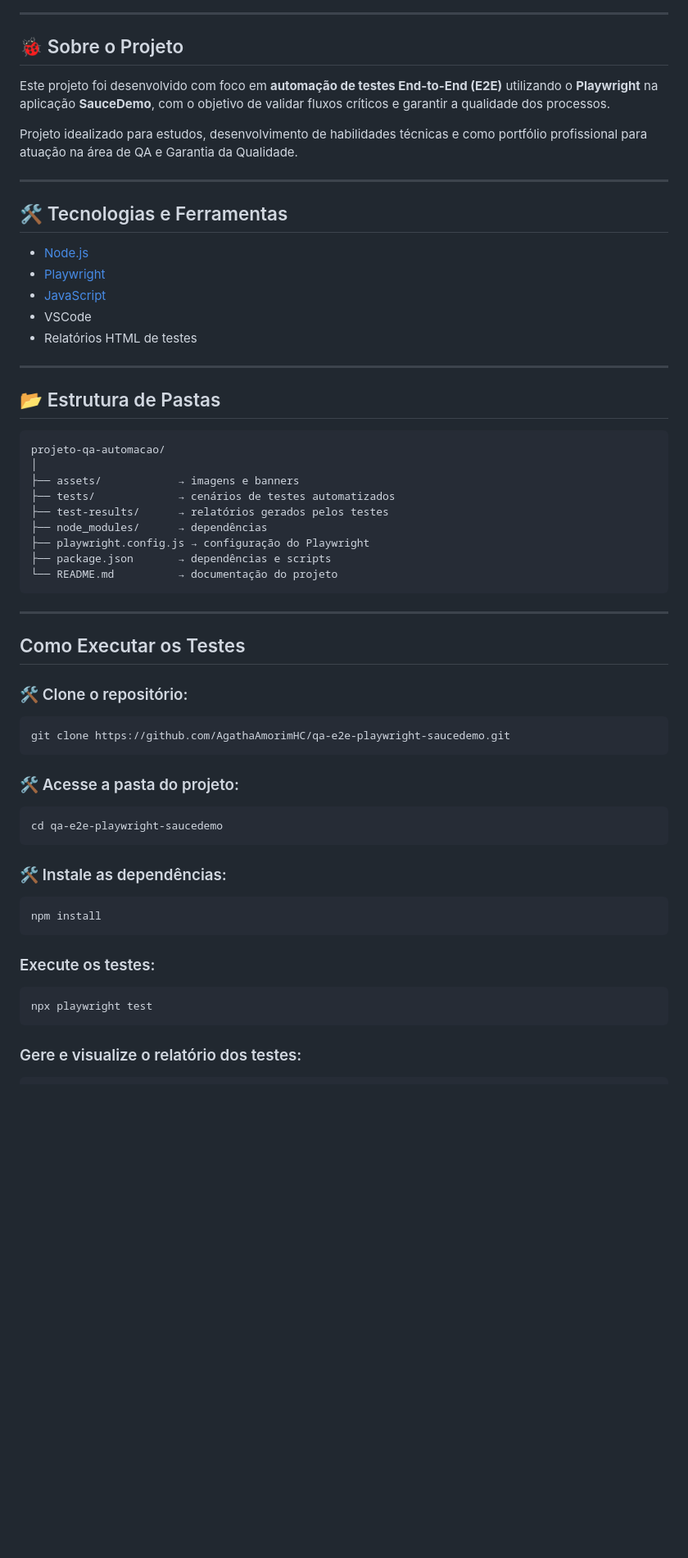
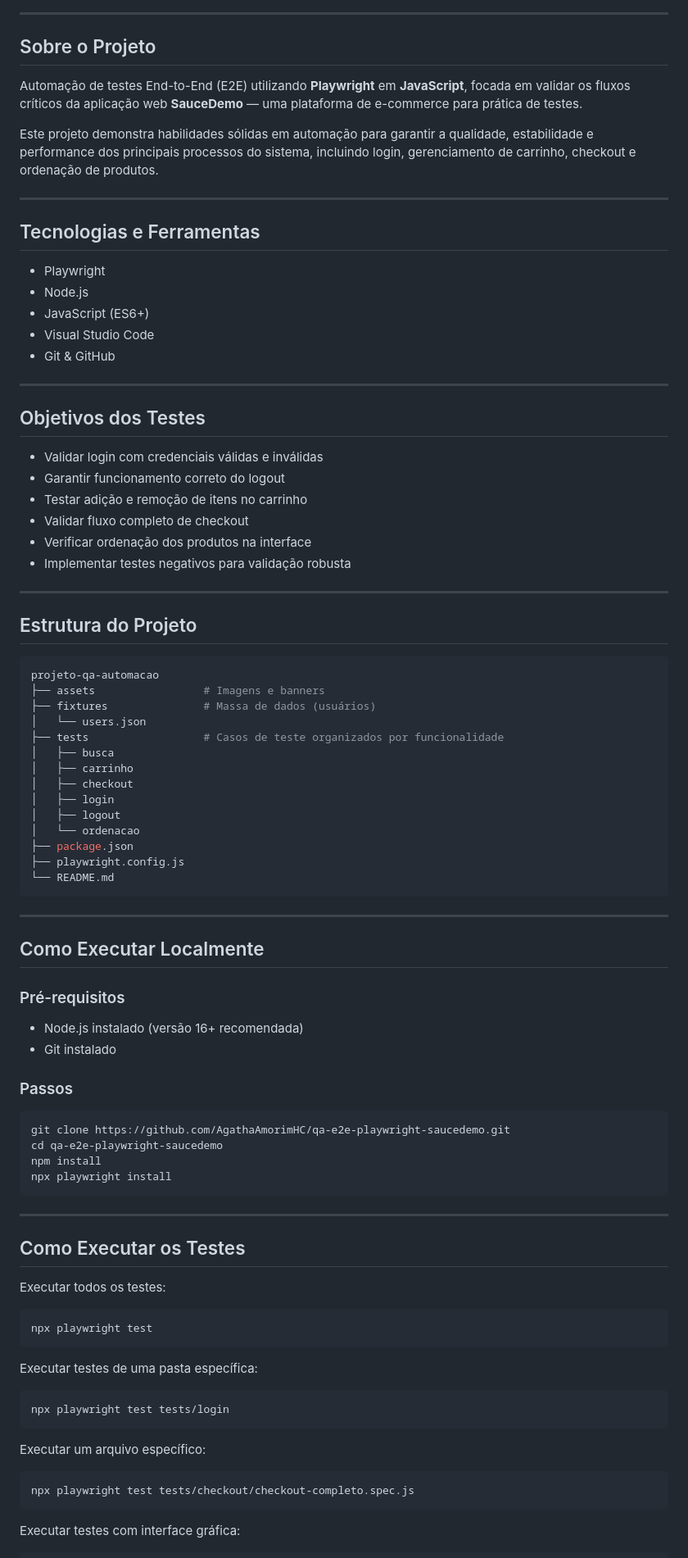
Before and after one commit to AgathaAmorimHC/qa-e2e-playwright-saucedemo, a Markdown page: README.md, the part around the change printed below. Shown: that part at 82% size. Rendered like a GitHub page; blank space fills up the shorter version.

Commit message:
docs: atualizar README com estrutura estratégica e evidências visuais da automação

````diff
--- a/README.md
+++ b/README.md
@@ -16,64 +27,93 @@
 
 ---
 
-## 🐞 Sobre o Projeto
+## Sobre o Projeto
 
-Este projeto foi desenvolvido com foco em **automação de testes End-to-End (E2E)** utilizando o **Playwright** na aplicação **SauceDemo**, com o objetivo de validar fluxos críticos e garantir a qualidade dos processos.
+Automação de testes End-to-End (E2E) utilizando **Playwright** em **JavaScript**, focada em validar os fluxos críticos da aplicação web **SauceDemo** — uma plataforma de e-commerce para prática de testes.
 
- Projeto idealizado para estudos, desenvolvimento de habilidades técnicas e como portfólio profissional para atuação na área de QA e Garantia da Qualidade.
+Este projeto demonstra habilidades sólidas em automação para garantir a qualidade, estabilidade e performance dos principais processos do sistema, incluindo login, gerenciamento de carrinho, checkout e ordenação de produtos.
 
 ---
 
-## 🛠️ Tecnologias e Ferramentas
+## Tecnologias e Ferramentas
 
-- [Node.js](https://nodejs.org/)
-- [Playwright](https://playwright.dev/)
-- [JavaScript](https://developer.mozilla.org/pt-BR/docs/Web/JavaScript)
-- VSCode
-- Relatórios HTML de testes
+- Playwright
+- Node.js
+- JavaScript (ES6+)
+- Visual Studio Code
+- Git & GitHub
 
 ---
 
-## 📂 Estrutura de Pastas
+## Objetivos dos Testes
 
-```
-projeto-qa-automacao/
-│
-├── assets/            → imagens e banners
-├── tests/             → cenários de testes automatizados
-├── test-results/      → relatórios gerados pelos testes
-├── node_modules/      → dependências
-├── playwright.config.js → configuração do Playwright
-├── package.json       → dependências e scripts
-└── README.md          → documentação do projeto
+- Validar login com credenciais válidas e inválidas
+- Garantir funcionamento correto do logout
+- Testar adição e remoção de itens no carrinho
+- Validar fluxo completo de checkout
+- Verificar ordenação dos produtos na interface
+- Implementar testes negativos para validação robusta
+
+---
+
+## Estrutura do Projeto
+
+```bash
+projeto-qa-automacao
+├── assets                 # Imagens e banners
+├── fixtures               # Massa de dados (usuários)
+│   └── users.json
+├── tests                  # Casos de teste organizados por funcionalidade
+│   ├── busca
+│   ├── carrinho
+│   ├── checkout
+│   ├── login
+│   ├── logout
+│   └── ordenacao
+├── package.json
+├── playwright.config.js
+└── README.md
 ```
 
 ---
 
-##  Como Executar os Testes
+## Como Executar Localmente
 
-### 🛠️ Clone o repositório:
+### Pré-requisitos
+
+- Node.js instalado (versão 16+ recomendada)
+- Git instalado
+
+### Passos
 
 ```bash
 git clone https://github.com/AgathaAmorimHC/qa-e2e-playwright-saucedemo.git
+cd qa-e2e-playwright-saucedemo
+npm install
+npx playwright install
 ```
 
-### 🛠️ Acesse a pasta do projeto:
+---
 
-```bash
-cd qa-e2e-playwright-saucedemo
-```
+## Como Executar os Testes
 
-### 🛠️ Instale as dependências:
-
-```bash
-npm install
-```
-
-###  Execute os testes:
+Executar todos os testes:
 
 ```bash
 npx playwright test
 ```
 
-###  Gere e visualize o relatório dos testes:
+Executar testes de uma pasta específica:
+
+```bash
+npx playwright test tests/login
+```
+
+Executar um arquivo específico:
+
+```bash
+npx playwright test tests/checkout/checkout-completo.spec.js
+```
+
+Executar testes com interface gráfica:
+
````
Also changed, not shown: other parts of README.md (+68 -40 lines), assets/background-testes.gif (added), assets/execucao-falha.gif (added), assets/execucao-sucesso.gif (added).
